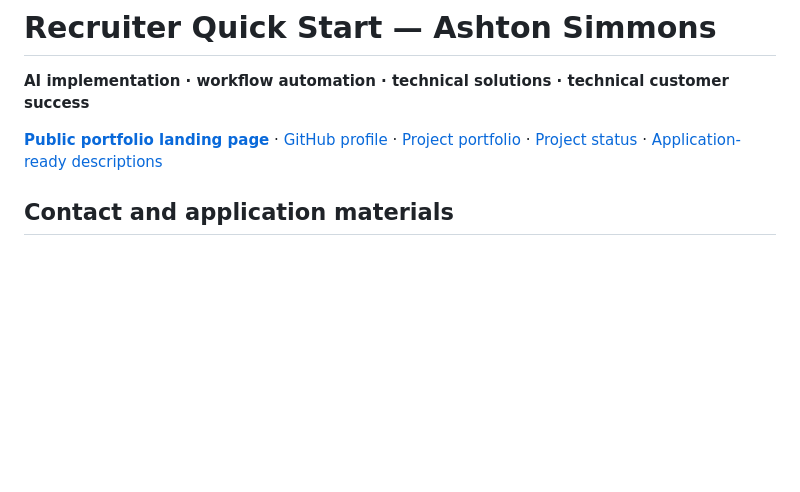
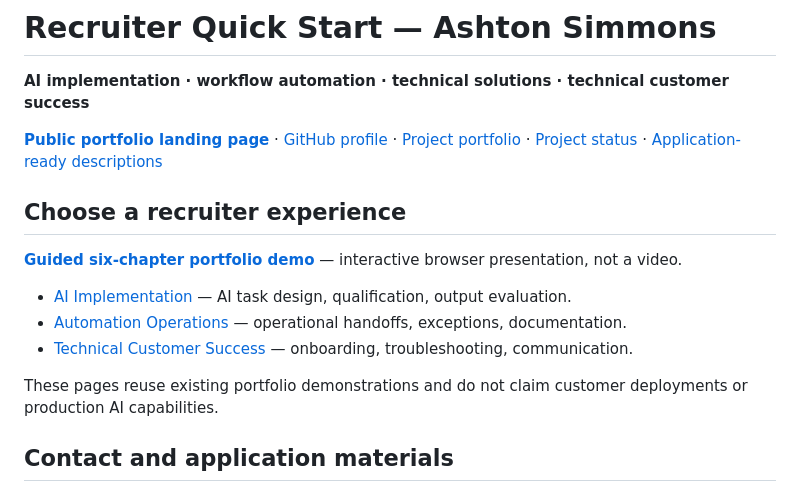
Before and after one commit to AshtonCodes316/AshtonCodes316, a Markdown page: docs/recruiter.md, the part around the change. Rendered like a GitHub page; blank space fills up the shorter version.

Commit message:
docs(recruiter): link guided tour and three specialized landing pages

```diff
--- a/docs/recruiter.md
+++ b/docs/recruiter.md
@@ -3,6 +3,16 @@
 **AI implementation · workflow automation · technical solutions · technical customer success**
 
 [**Public portfolio landing page**](index.html) · [GitHub profile](../README.md) · [Project portfolio](portfolio.md) · [Project status](project-status.md) · [Application-ready descriptions](application-kit.md)
+
+## Choose a recruiter experience
+
+**[Guided six-chapter portfolio demo](https://ashtoncodes316.github.io/AshtonCodes316/guided-demo/)** — interactive browser presentation, not a video.
+
+- [AI Implementation](https://ashtoncodes316.github.io/AshtonCodes316/ai-implementation-careers/) — AI task design, qualification, output evaluation.
+- [Automation Operations](https://ashtoncodes316.github.io/AshtonCodes316/automation-operations/) — operational handoffs, exceptions, documentation.
+- [Technical Customer Success](https://ashtoncodes316.github.io/AshtonCodes316/technical-customer-success/) — onboarding, troubleshooting, communication.
+
+These pages reuse existing portfolio demonstrations and do not claim customer deployments or production AI capabilities.
 
 ## Contact and application materials
 
```
